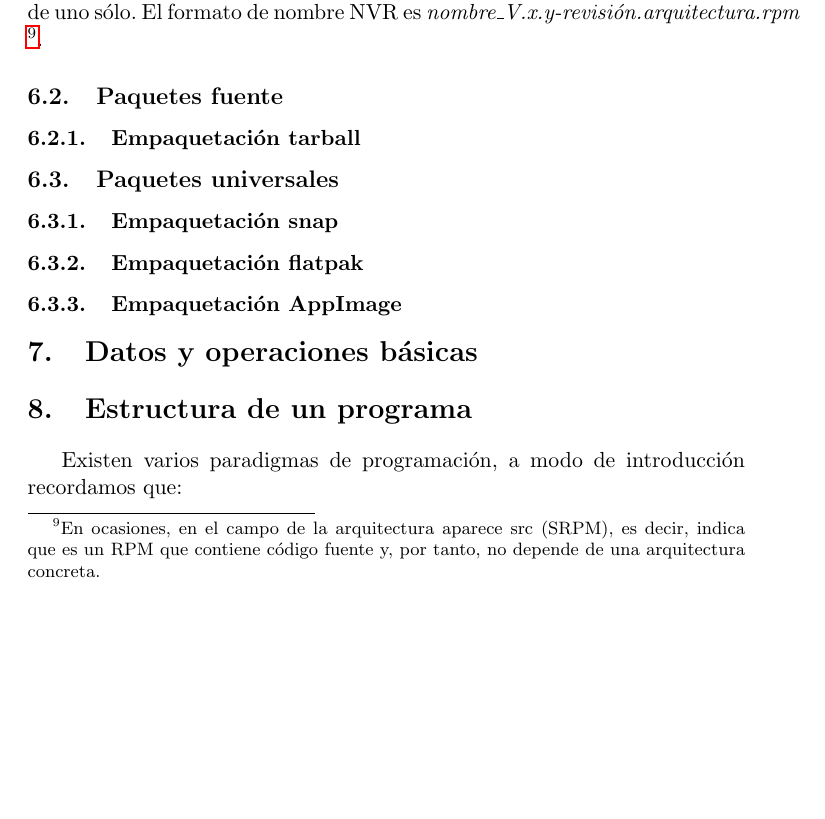
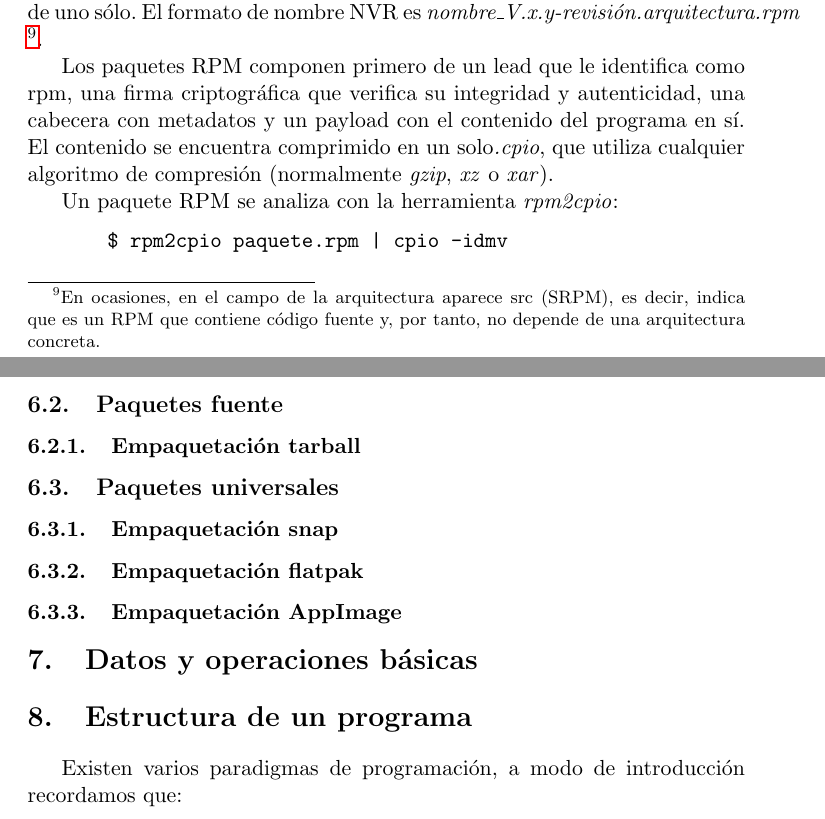
Before and after one commit to balonc/tex, a LaTeX document (Computación/c/c.tex): part of page 16 of 61 before the commit and two parts of pages 16 and 17 of 62 after it, the two joined at a grey line, cut so that both start at the same text, the shorter picture padded with empty space. Compiled offline with pdfLaTeX.

Commit message:
Actualización de paquetes RPM en C

```diff
--- a/Computación/c/c.tex
+++ b/Computación/c/c.tex
@@ -584,6 +584,17 @@ showstringspaces=false}
                 indica que es un RPM que contiene código fuente y, por tanto, no depende
                 de una arquitectura concreta.
             }.
+
+            Los paquetes RPM componen primero de un lead que le identifica como rpm, una
+            firma criptográfica que verifica su integridad y autenticidad, una cabecera con
+            metadatos y un payload con el contenido del programa en sí. El contenido se
+            encuentra comprimido en un solo\textit{.cpio}, que utiliza cualquier algoritmo
+            de compresión (normalmente \textit{gzip}, \textit{xz} o \textit{xar}).
+
+            Un paquete RPM se analiza con la herramienta \textit{rpm2cpio}:
+
+            \begin{lstlisting}[language=bash]
+    $ rpm2cpio paquete.rpm | cpio -idmv\end{lstlisting}
 
     \subsection{Paquetes fuente}
 
```
